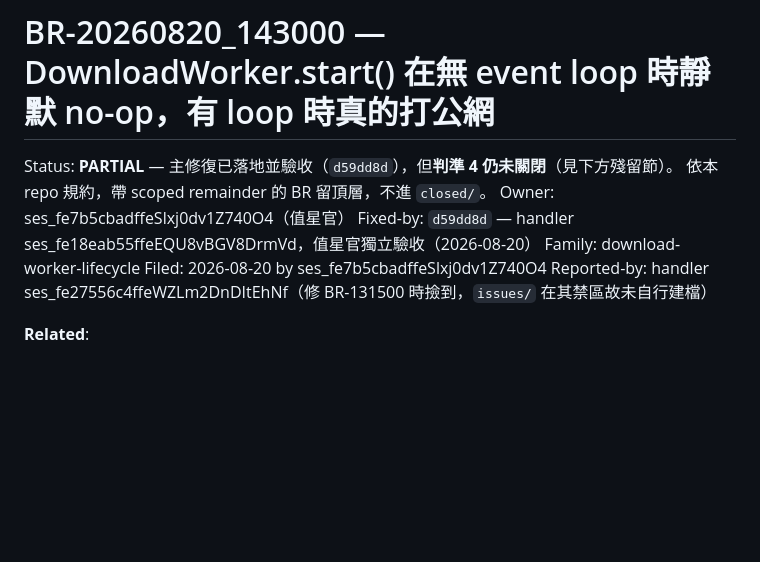
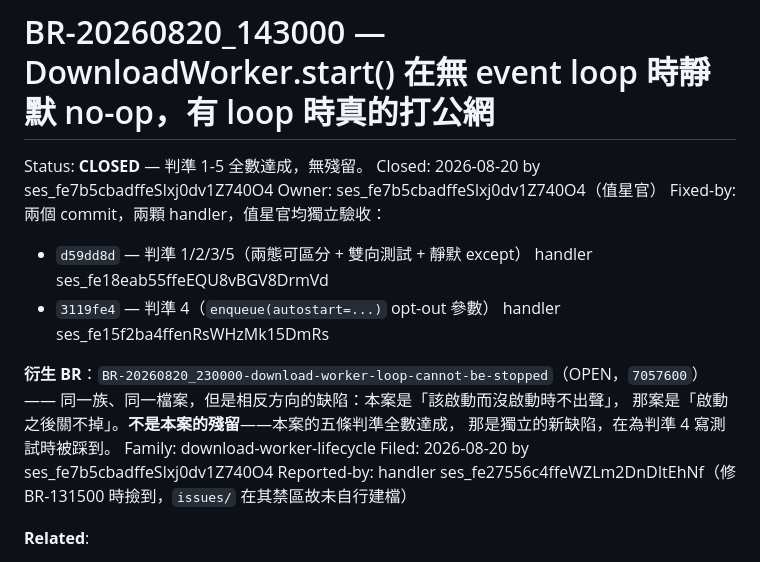
Before and after one commit to Raw1mage/openshelf, a Markdown page: issues/closed/BR-20260820_143000-download-worker-start-silently-noop-without-event-loop.md, the part around one of its changes. Rendered like a GitHub page; blank space fills up the shorter version.

```diff
--- a/issues/closed/BR-20260820_143000-download-worker-start-silently-noop-without-event-loop.md
+++ b/issues/closed/BR-20260820_143000-download-worker-start-silently-noop-without-event-loop.md
@@ -1,9 +1,18 @@
 # BR-20260820_143000 — DownloadWorker.start() 在無 event loop 時靜默 no-op，有 loop 時真的打公網
 
-Status: **PARTIAL** — 主修復已落地並驗收（`d59dd8d`），但**判準 4 仍未關閉**（見下方殘留節）。
-        依本 repo 規約，帶 scoped remainder 的 BR 留頂層，不進 `closed/`。
+Status: **CLOSED** — 判準 1-5 全數達成，無殘留。
+Closed: 2026-08-20 by ses_fe7b5cbadffeSlxj0dv1Z740O4
 Owner: ses_fe7b5cbadffeSlxj0dv1Z740O4（值星官）
-Fixed-by: `d59dd8d` — handler ses_fe18eab55ffeEQU8vBGV8DrmVd，值星官獨立驗收（2026-08-20）
+Fixed-by: 兩個 commit，兩顆 handler，值星官均獨立驗收：
+  - `d59dd8d` — 判準 1/2/3/5（兩態可區分 + 雙向測試 + 靜默 except）
+                handler ses_fe18eab55ffeEQU8vBGV8DrmVd
+  - `3119fe4` — 判準 4（`enqueue(autostart=...)` opt-out 參數）
+                handler ses_fe15f2ba4ffenRsWHzMk15DmRs
+
+**衍生 BR**：`BR-20260820_230000-download-worker-loop-cannot-be-stopped`（OPEN，`7057600`）
+—— 同一族、同一檔案，但是相反方向的缺陷：本案是「該啟動而沒啟動時不出聲」，
+那案是「啟動之後關不掉」。**不是本案的殘留**——本案的五條判準全數達成，
+那是獨立的新缺陷，在為判準 4 寫測試時被踩到。
 Family: download-worker-lifecycle
 Filed: 2026-08-20 by ses_fe7b5cbadffeSlxj0dv1Z740O4
 Reported-by: handler ses_fe27556c4ffeWZLm2DnDItEhNf（修 BR-131500 時撿到，`issues/` 在其禁區故未自行建檔）
```
Also changed, not shown: other parts of issues/closed/BR-20260820_143000-download-worker-start-silently-noop-without-event-loop.md (+75 -4 lines).
